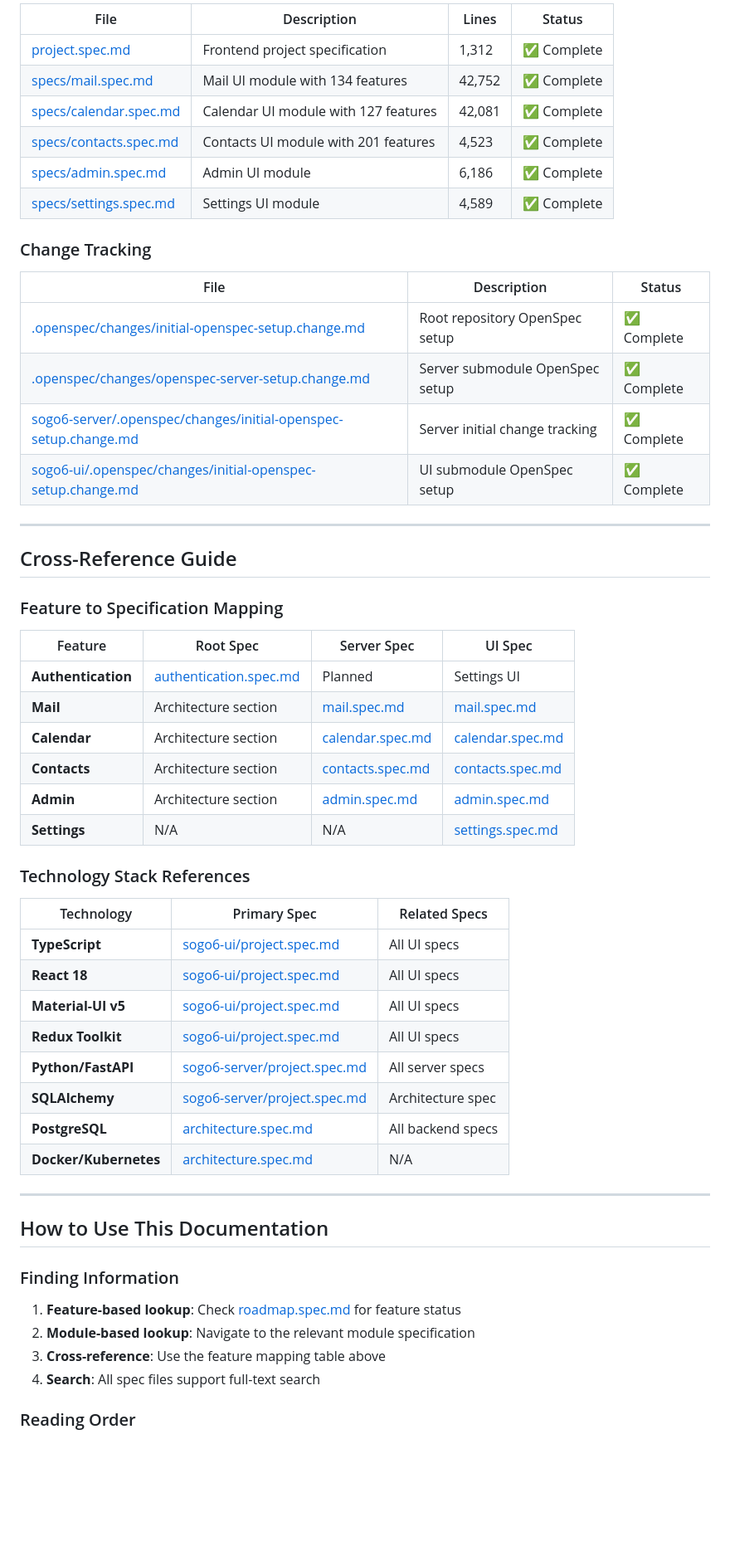
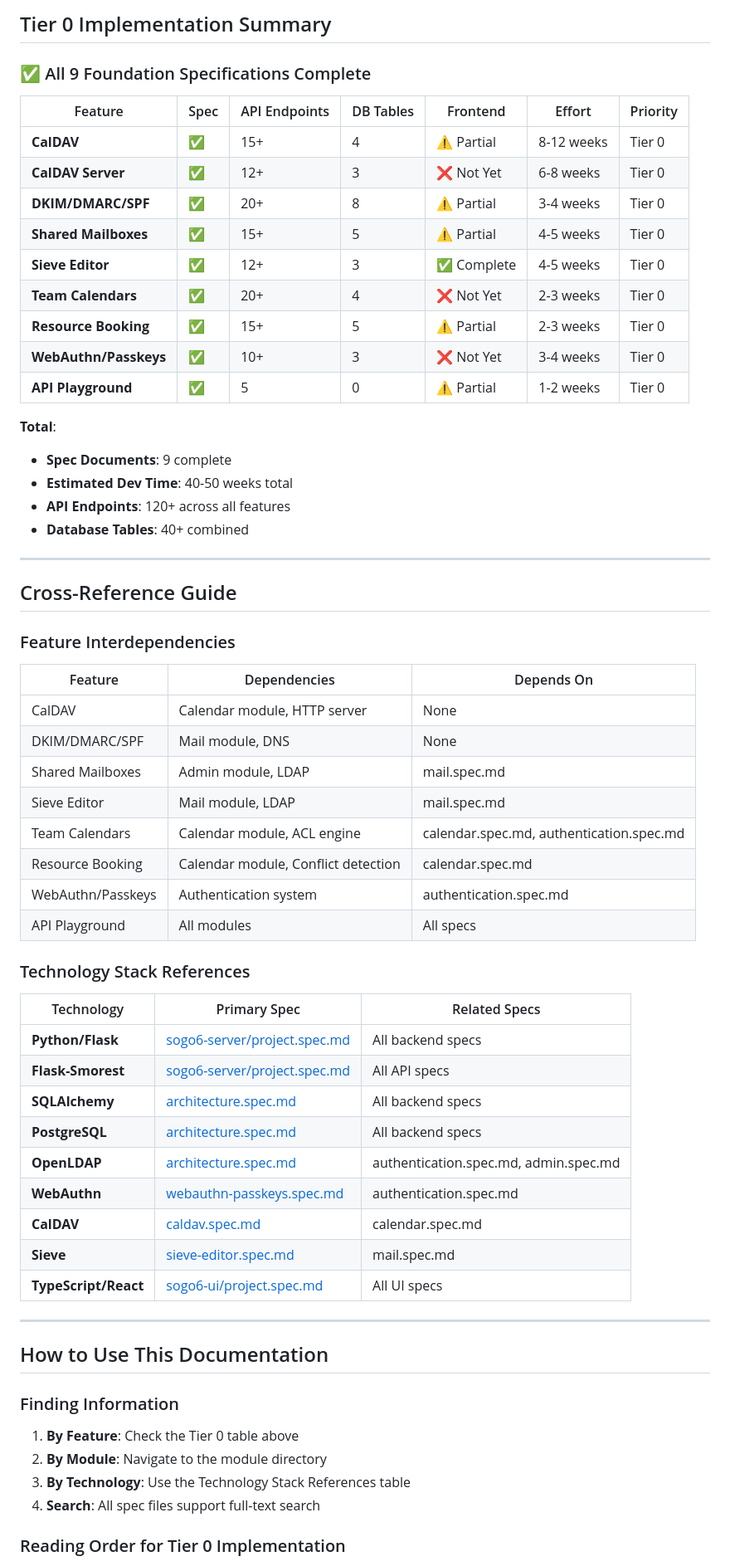
Before and after one commit to tobias-weiss-ai-xr/SOGo6-dockerized, a Markdown page: .openspec/specs/INDEX.md, the part around one of its changes. Shown at 83% size. Drawn GitHub-style; blank space fills up the shorter version.

```diff
--- a/.openspec/specs/INDEX.md
+++ b/.openspec/specs/INDEX.md
@@ -130,49 +155,56 @@ sogo6-stalwart-openldap-dockerized/
 
-| File | Description | Lines | Status |
-|------|-------------|-------|--------|
-| [project.spec.md](../sogo6-ui/.openspec/project.spec.md) | Frontend project specification | 1,312 | ✅ Complete |
-| [specs/mail.spec.md](../sogo6-ui/.openspec/specs/mail.spec.md) | Mail UI module with 134 features | 42,752 | ✅ Complete |
-| [specs/calendar.spec.md](../sogo6-ui/.openspec/specs/calendar.spec.md) | Calendar UI module with 127 features | 42,081 | ✅ Complete |
-| [specs/contacts.spec.md](../sogo6-ui/.openspec/specs/contacts.spec.md) | Contacts UI module with 201 features | 4,523 | ✅ Complete |
-| [specs/admin.spec.md](../sogo6-ui/.openspec/specs/admin.spec.md) | Admin UI module | 6,186 | ✅ Complete |
-| [specs/settings.spec.md](../sogo6-ui/.openspec/specs/settings.spec.md) | Settings UI module | 4,589 | ✅ Complete |
+## Tier 0 Implementation Summary
 
-### Change Tracking
+### ✅ All 9 Foundation Specifications Complete
 
-| File | Description | Status |
-|------|-------------|--------|
-| [.openspec/changes/initial-openspec-setup.change.md](../../.openspec/changes/initial-openspec-setup.change.md) | Root repository OpenSpec setup | ✅ Complete |
-| [.openspec/changes/openspec-server-setup.change.md](../../.openspec/changes/openspec-server-setup.change.md) | Server submodule OpenSpec setup | ✅ Complete |
-| [sogo6-server/.openspec/changes/initial-openspec-setup.change.md](../sogo6-server/.openspec/changes/initial-openspec-setup.change.md) | Server initial change tracking | ✅ Complete |
-| [sogo6-ui/.openspec/changes/initial-openspec-setup.change.md](../sogo6-ui/.openspec/changes/initial-openspec-setup.change.md) | UI submodule OpenSpec setup | ✅ Complete |
+| Feature | Spec | API Endpoints | DB Tables | Frontend | Effort | Priority |
+|---------|------|---------------|-----------|----------|--------|----------|
+| **CalDAV** | ✅ | 15+ | 4 | ⚠️ Partial | 8-12 weeks | Tier 0 |
+| **CalDAV Server** | ✅ | 12+ | 3 | ❌ Not Yet | 6-8 weeks | Tier 0 |
+| **DKIM/DMARC/SPF** | ✅ | 20+ | 8 | ⚠️ Partial | 3-4 weeks | Tier 0 |
+| **Shared Mailboxes** | ✅ | 15+ | 5 | ⚠️ Partial | 4-5 weeks | Tier 0 |
+| **Sieve Editor** | ✅ | 12+ | 3 | ✅ Complete | 4-5 weeks | Tier 0 |
+| **Team Calendars** | ✅ | 20+ | 4 | ❌ Not Yet | 2-3 weeks | Tier 0 |
+| **Resource Booking** | ✅ | 15+ | 5 | ⚠️ Partial | 2-3 weeks | Tier 0 |
+| **WebAuthn/Passkeys** | ✅ | 10+ | 3 | ❌ Not Yet | 3-4 weeks | Tier 0 |
+| **API Playground** | ✅ | 5 | 0 | ⚠️ Partial | 1-2 weeks | Tier 0 |
+
+**Total**:
+- **Spec Documents**: 9 complete
+- **Estimated Dev Time**: 40-50 weeks total
+- **API Endpoints**: 120+ across all features
+- **Database Tables**: 40+ combined
 
 ---
 
 ## Cross-Reference Guide
 
-### Feature to Specification Mapping
+### Feature Interdependencies
 
-| Feature | Root Spec | Server Spec | UI Spec |
-|---------|-----------|-------------|---------|
-| **Authentication** | [authentication.spec.md](authentication.spec.md) |Planned| Settings UI |
-| **Mail** | Architecture section | [mail.spec.md](../sogo6-server/.openspec/specs/mail.spec.md) | [mail.spec.md](../sogo6-ui/.openspec/specs/mail.spec.md) |
-| **Calendar** | Architecture section | [calendar.spec.md](../sogo6-server/.openspec/specs/calendar.spec.md) | [calendar.spec.md](../sogo6-ui/.openspec/specs/calendar.spec.md) |
-| **Contacts** | Architecture section | [contacts.spec.md](../sogo6-server/.openspec/specs/contacts.spec.md) | [contacts.spec.md](../sogo6-ui/.openspec/specs/contacts.spec.md) |
-| **Admin** | Architecture section | [admin.spec.md](../sogo6-server/.openspec/specs/admin.spec.md) | [admin.spec.md](../sogo6-ui/.openspec/specs/admin.spec.md) |
-| **Settings** | N/A | N/A | [settings.spec.md](../sogo6-ui/.openspec/specs/settings.spec.md) |
+| Feature | Dependencies | Depends On |
+|---------|--------------|------------|
+| CalDAV | Calendar module, HTTP server | None |
+| DKIM/DMARC/SPF | Mail module, DNS | None |
+| Shared Mailboxes | Admin module, LDAP | mail.spec.md |
+| Sieve Editor | Mail module, LDAP | mail.spec.md |
+| Team Calendars | Calendar module, ACL engine | calendar.spec.md, authentication.spec.md |
+| Resource Booking | Calendar module, Conflict detection | calendar.spec.md |
+| WebAuthn/Passkeys | Authentication system | authentication.spec.md |
+| API Playground | All modules | All specs |
 
 ### Technology Stack References
 
 | Technology | Primary Spec | Related Specs |
 |------------|--------------|----------------|
-| **TypeScript** | [sogo6-ui/project.spec.md](../sogo6-ui/.openspec/project.spec.md) | All UI specs |
-| **React 18** | [sogo6-ui/project.spec.md](../sogo6-ui/.openspec/project.spec.md) | All UI specs |
-| **Material-UI v5** | [sogo6-ui/project.spec.md](../sogo6-ui/.openspec/project.spec.md) | All UI specs |
-| **Redux Toolkit** | [sogo6-ui/project.spec.md](../sogo6-ui/.openspec/project.spec.md) | All UI specs |
-| **Python/FastAPI** | [sogo6-server/project.spec.md](../sogo6-server/.openspec/project.spec.md) | All server specs |
-| **SQLAlchemy** | [sogo6-server/project.spec.md](../sogo6-server/.openspec/project.spec.md) | Architecture spec |
+| **Python/Flask** | [sogo6-server/project.spec.md](sogo6-server/project.spec.md) | All backend specs |
+| **Flask-Smorest** | [sogo6-server/project.spec.md](sogo6-server/project.spec.md) | All API specs |
+| **SQLAlchemy** | [architecture.spec.md](architecture.spec.md) | All backend specs |
 | **PostgreSQL** | [architecture.spec.md](architecture.spec.md) | All backend specs |
-| **Docker/Kubernetes** | [architecture.spec.md](architecture.spec.md) | N/A |
+| **OpenLDAP** | [architecture.spec.md](architecture.spec.md) | authentication.spec.md, admin.spec.md |
+| **WebAuthn** | [webauthn-passkeys.spec.md](sogo6-server/webauthn-passkeys.spec.md) | authentication.spec.md |
+| **CalDAV** | [caldav.spec.md](sogo6-server/caldav.spec.md) | calendar.spec.md |
+| **Sieve** | [sieve-editor.spec.md](sogo6-server/sieve-editor.spec.md) | mail.spec.md |
+| **TypeScript/React** | [sogo6-ui/project.spec.md](sogo6-ui/project.spec.md) | All UI specs |
 
 ---
 
@@ -180,10 +212,10 @@ sogo6-stalwart-openldap-dockerized/
 
 ### Finding Information
 
-1. **Feature-based lookup**: Check [roadmap.spec.md](roadmap.spec.md) for feature status
-2. **Module-based lookup**: Navigate to the relevant module specification
-3. **Cross-reference**: Use the feature mapping table above
+1. **By Feature**: Check the Tier 0 table above
+2. **By Module**: Navigate to the module directory
+3. **By Technology**: Use the Technology Stack References table
 4. **Search**: All spec files support full-text search
 
-### Reading Order
+### Reading Order for Tier 0 Implementation
 
```
Also changed, not shown: other parts of .openspec/specs/INDEX.md (+211 -127 lines).
